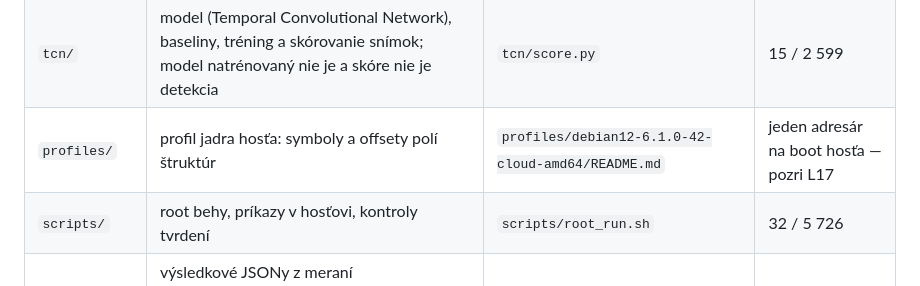
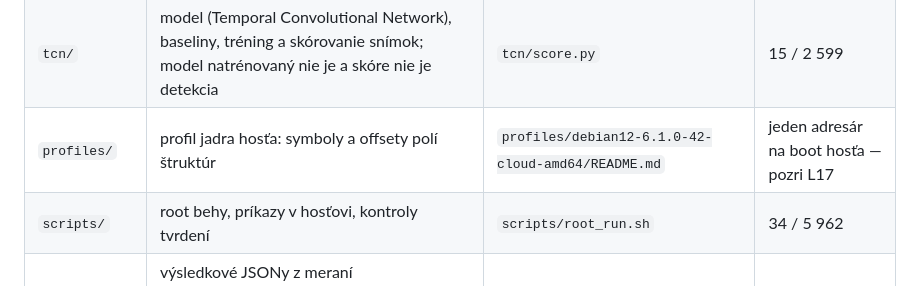
Before and after one commit to ErikHorvath-git/hyptcn3, a Markdown page: docs/PRIRUCKA.md, the part around the change. Rendered like a GitHub page.

```diff
--- a/docs/PRIRUCKA.md
+++ b/docs/PRIRUCKA.md
@@ -76,7 +76,7 @@ zapíše.
 | `features/` | per-bin príznakový vektor (referencia), okná, normalizácia | `features/perbin.py` | 18 / 4 335 |
 | `tcn/` | model (Temporal Convolutional Network), baseliny, tréning a skórovanie snímok; model natrénovaný nie je a skóre nie je detekcia | `tcn/score.py` | 15 / 2 599 |
 | `profiles/` | profil jadra hosťa: symboly a offsety polí štruktúr | `profiles/debian12-6.1.0-42-cloud-amd64/README.md` | jeden adresár na boot hosťa — pozri L17 |
-| `scripts/` | root behy, príkazy v hosťovi, kontroly tvrdení | `scripts/root_run.sh` | 32 / 5 726 |
+| `scripts/` | root behy, príkazy v hosťovi, kontroly tvrdení | `scripts/root_run.sh` | 34 / 5 962 |
 | `data/` | výsledkové JSONy z meraní (`data/results/`) a pozemná pravda odobratá v hosťovi (`data/sessions/`); samotné snímky `.vmicd` sú mimo gitu (`data/raw/`) | `data/results/2026-09-18_zmrazeny_host/README.md` | rastie s každým meraním, nepočíta sa |
 
 ## 6. Ako to funguje
```
